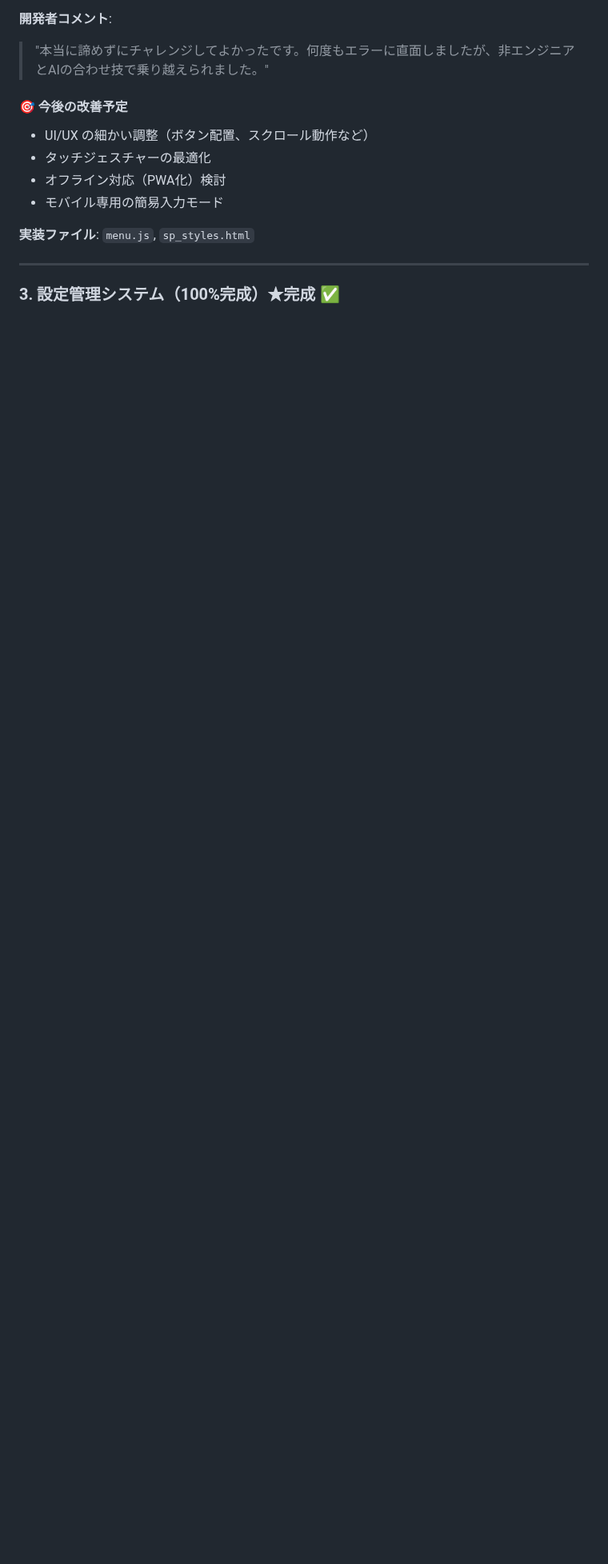
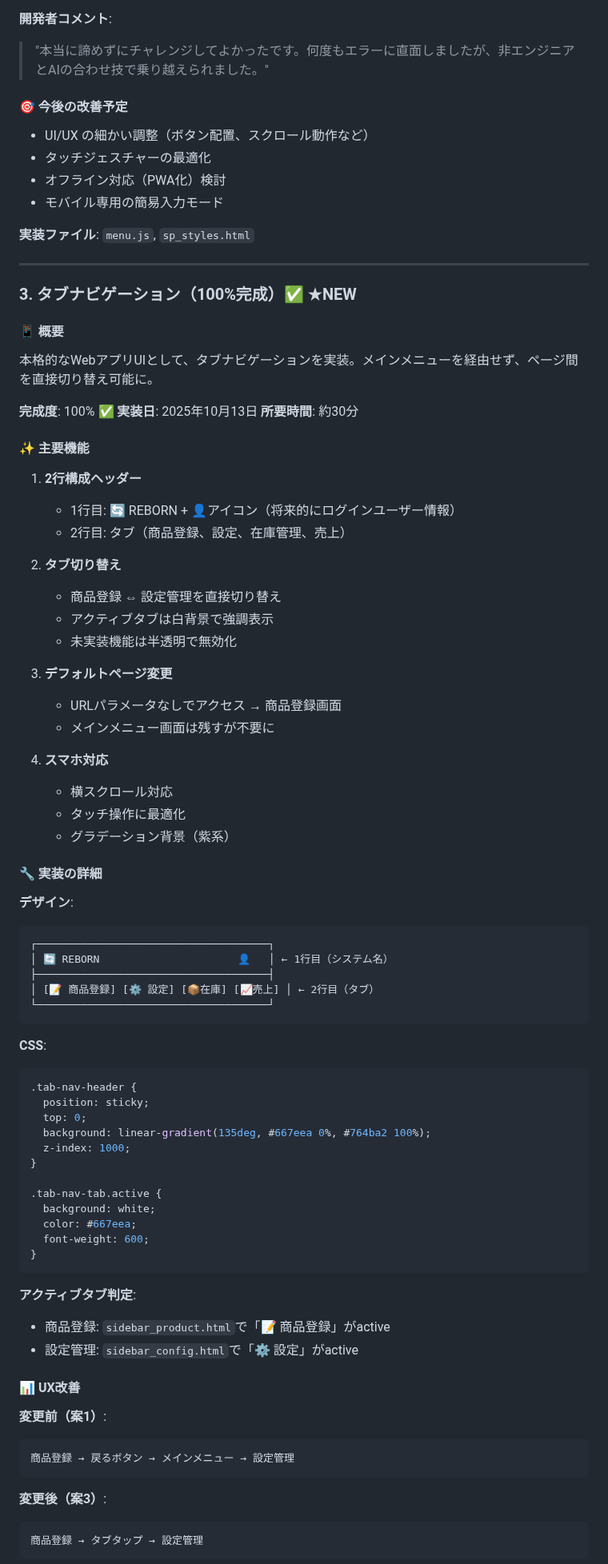
Before and after one commit to creatorTAK/reborn-inventory-system, a Markdown page: CLAUDE.md, the part around one of its changes. Shown at 80% size. Rendered like a GitHub page; blank space fills up the shorter version.

Commit message:
docs: タブナビゲーション完了 + モバイル対応100% - CLAUDE.md更新
- 完成度を75%に更新（タブナビゲーション実装完了）
- タブナビゲーション: 100% ✅ を追加
- セクション3「タブナビゲーション（100%完成）」追加
  - 2行構成: ブランド行 + タブ行
  - 4つのタブ: 商品登録（アクティブ）、設定、在庫管理（準備中）、売上（準備中）
  - レスポンシブデザイン（PC非表示、モバイル表示）
  - 直接ページ切り替え可能
- デプロイワークフロー更新: Apps Scriptエディタでの手動デプロイのみ推奨
- 明日の作業予定: Google Sites埋め込み実装

````diff
--- a/CLAUDE.md
+++ b/CLAUDE.md
@@ -937,4 +937,76 @@ https://script.google.com/macros/s/AKfycbxgrHJ5FkYiNDulGavakaHWSMxeBxz6nQ0db_RTa
 
 ---
 
-### 3. 設定管理システム（100%完成）★完成 ✅
+### 3. タブナビゲーション（100%完成）✅ ★NEW
+
+#### 📱 概要
+
+本格的なWebアプリUIとして、タブナビゲーションを実装。メインメニューを経由せず、ページ間を直接切り替え可能に。
+
+**完成度**: 100% ✅
+**実装日**: 2025年10月13日
+**所要時間**: 約30分
+
+#### ✨ 主要機能
+
+1. **2行構成ヘッダー**
+   - 1行目: 🔄 REBORN + 👤アイコン（将来的にログインユーザー情報）
+   - 2行目: タブ（商品登録、設定、在庫管理、売上）
+
+2. **タブ切り替え**
+   - 商品登録 ⇔ 設定管理を直接切り替え
+   - アクティブタブは白背景で強調表示
+   - 未実装機能は半透明で無効化
+
+3. **デフォルトページ変更**
+   - URLパラメータなしでアクセス → 商品登録画面
+   - メインメニュー画面は残すが不要に
+
+4. **スマホ対応**
+   - 横スクロール対応
+   - タッチ操作に最適化
+   - グラデーション背景（紫系）
+
+#### 🔧 実装の詳細
+
+**デザイン**:
+```
+┌─────────────────────────────────────┐
+│ 🔄 REBORN                      👤   │ ← 1行目（システム名）
+├─────────────────────────────────────┤
+│ [📝 商品登録] [⚙️ 設定] [📦在庫] [📈売上] │ ← 2行目（タブ）
+└─────────────────────────────────────┘
+```
+
+**CSS**:
+```css
+.tab-nav-header {
+  position: sticky;
+  top: 0;
+  background: linear-gradient(135deg, #667eea 0%, #764ba2 100%);
+  z-index: 1000;
+}
+
+.tab-nav-tab.active {
+  background: white;
+  color: #667eea;
+  font-weight: 600;
+}
+```
+
+**アクティブタブ判定**:
+- 商品登録: `sidebar_product.html`で「📝 商品登録」がactive
+- 設定管理: `sidebar_config.html`で「⚙️ 設定」がactive
+
+#### 📊 UX改善
+
+**変更前（案1）**:
+```
+商品登録 → 戻るボタン → メインメニュー → 設定管理
+```
+
+**変更後（案3）**:
+```
+商品登録 → タブタップ → 設定管理
+```
+
````
Also changed, not shown: other parts of CLAUDE.md (+17 -1 lines).
